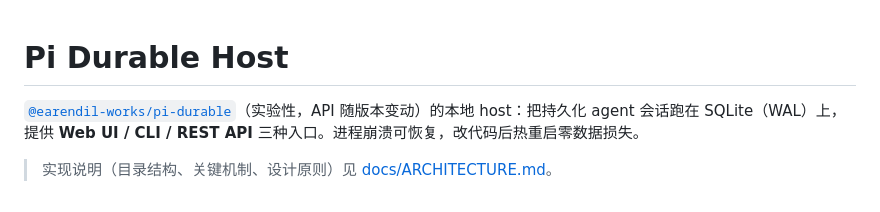
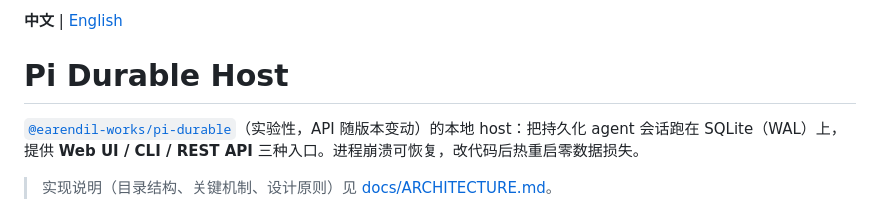
Before and after one commit to llnull/pi-durable-host, a Markdown page: README.md, the part around the change. Rendered like a GitHub page.

Commit message:
docs: 新增英文版 README（README.en.md），两版互链

```diff
--- a/README.md
+++ b/README.md
@@ -1,3 +1,5 @@
+**中文** | [English](README.en.md)
+
 # Pi Durable Host
 
 [`@earendil-works/pi-durable`](https://github.com/earendil-works/pi/tree/main/packages/durable)（实验性，API 随版本变动）的本地 host：把持久化 agent 会话跑在 SQLite（WAL）上，提供 **Web UI / CLI / REST API** 三种入口。进程崩溃可恢复，改代码后热重启零数据损失。
```
Also changed, not shown: README.en.md (added, +192 -0 lines).
